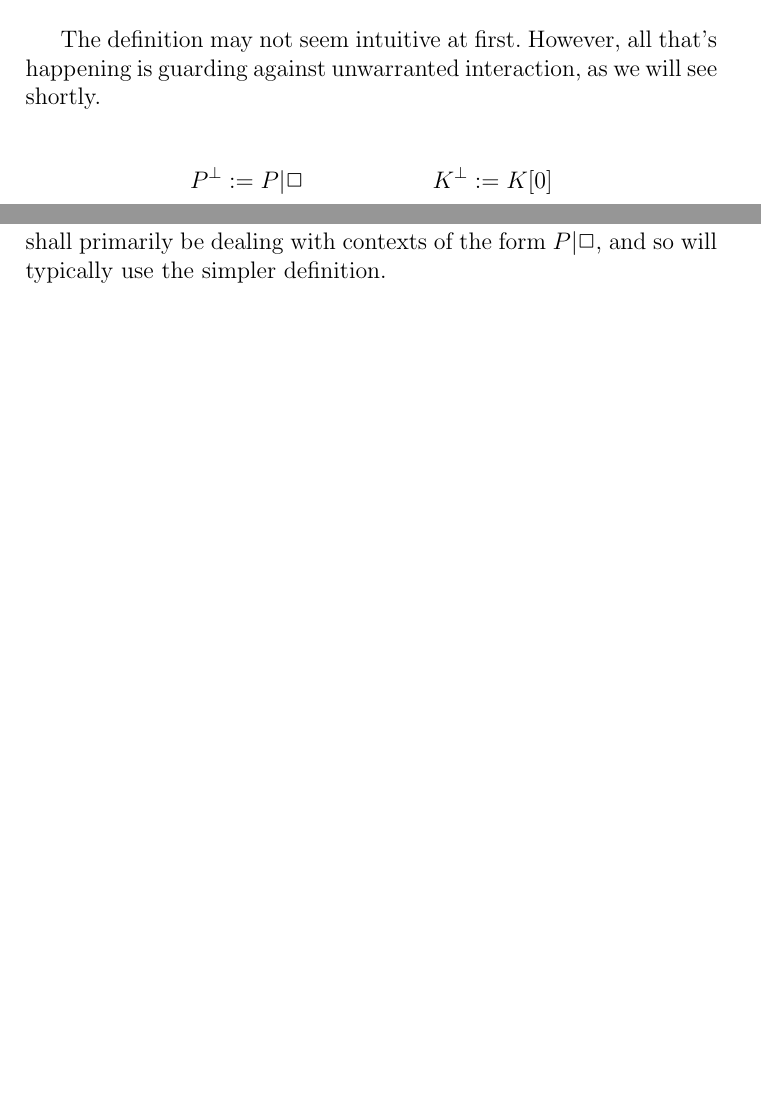
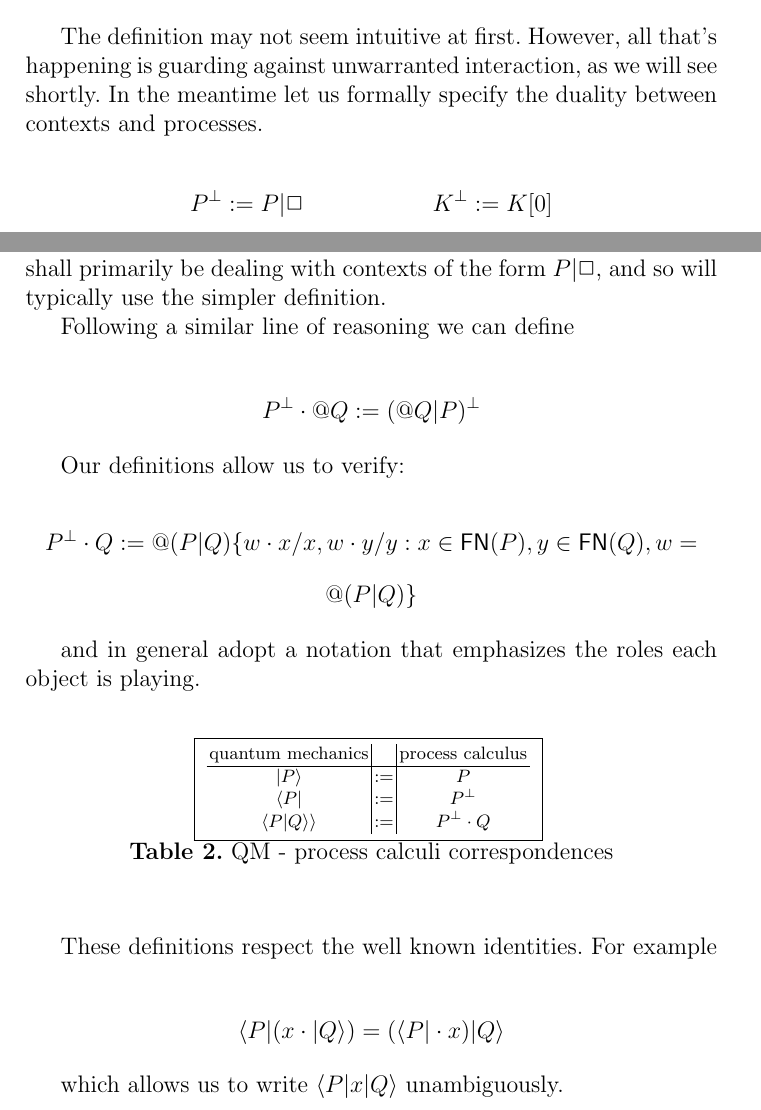
Before and after one commit to leithaus/rho4u, a LaTeX thesis (qm2pi/qm2pi.tex, which reads qm2pi/qm2pi.local.tex, qm2pi/qm2pi.qmops.tex): two parts of pages 19 and 20 of 38 before the commit and two parts of pages 19 and 20 of 39 after it, joined at a grey line, cut so that both start at the same text, the shorter picture padded with empty space. Compiled offline with pdfLaTeX; a LaTeX package or settings file that is missing is left out.

Commit message:
added definitions for Dirac notation

```diff
--- a/qm2pi/qm2pi.local.tex
+++ b/qm2pi/qm2pi.local.tex
@@ -68,6 +68,10 @@
 \newcommand{\absp}[2]{( #1 ) #2}
 \newcommand{\annihilate}[1]{#1^{\times}}
 \newcommand{\dualize}[1]{#1^{\bullet}}
+\newcommand{\ketp}[1]{\mathsf{|}#1 \rangle}
+\newcommand{\brap}[1]{\langle #1 \mathsf{|}}
+\newcommand{\testp}[2]{\langle #1 \mathsf{|} #2 \rangle}
+\newcommand{\testnp}[3]{\langle #1 \mathsf{|} #2 \mathsf{|} #3 \rangle}
 
 \newcommand{\transitions}[3]{\mathbin{#1 \stackrel{#2}{\longrightarrow} #3}}
 \newcommand{\meaningof}[1]{\ldb #1 \rdb}
--- a/qm2pi/qm2pi.qmops.tex
+++ b/qm2pi/qm2pi.qmops.tex
@@ -73,7 +73,8 @@ $K \cdot P$. Note that if names are scalars, then we expect that $K
 
 The definition may not seem intuitive at first. However, all that's
 happening is guarding against unwarranted interaction, as we will see
-shortly.
+shortly. In the meantime let us formally specify the duality between
+contexts and processes.
 
 \begin{mathpar}
   P^{\bot} := P\mathsf{|}\Box
@@ -109,6 +110,43 @@ that replaces $\dropn{(\quotep{K[0]})}$ with $\Box$, i.e.
 The reader can check that this is involutive for all $P$ and $K$. We
 shall primarily be dealing with contexts of the form
 $P\mathsf{|}\Box$, and so will typically use the simpler definition.
+
+Following a similar line of reasoning we can define
+
+\begin{mathpar}
+  P^{\bot} \cdot \quotep{Q} := (\quotep{Q}\mathsf{|}P)^{\bot}
+\end{mathpar}
+
+Our definitions allow us to verify:
+
+\begin{mathpar}
+  P^{\bot} \cdot Q := \quotep{(P\mathsf{|}Q)\{w \cdot x / x, w \cdot y / y : x \in \freenames{P}, y \in \freenames{Q}, w = \quotep{(P\mathsf{|}Q)}\}}
+\end{mathpar}
+
+and in general adopt a notation that emphasizes the roles each object is playing.
+
+\begin{table}[htp]
+  \center{
+    \fbox{
+      \begin{tabular}{c|c|c}
+        quantum mechanics & & process calculus \\
+        \hline
+        $\ketp{P}$ & := & $P$ \\
+        $\brap{P}$ & := & $P^{\bot}$ \\
+        $\testp{P}{Q} \rangle$ & := & $P^{\bot} \cdot Q$\\
+      \end{tabular}
+    }
+  }
+  \caption{QM - process calculi correspondences}
+\end{table}
+
+These definitions respect the well known identities. For example
+
+\begin{mathpar}
+  \brap{P} (x\cdot \ketp{Q}) = (\brap{P} \cdot x) \ketp{Q}
+\end{mathpar}
+
+which allows us to write $\testnp{P}{x}{Q}$ unambiguously.
 
 \subsubsection{Tensor product}
 
```
Also changed, not shown: qm2pi/qm2pi.pdf.
